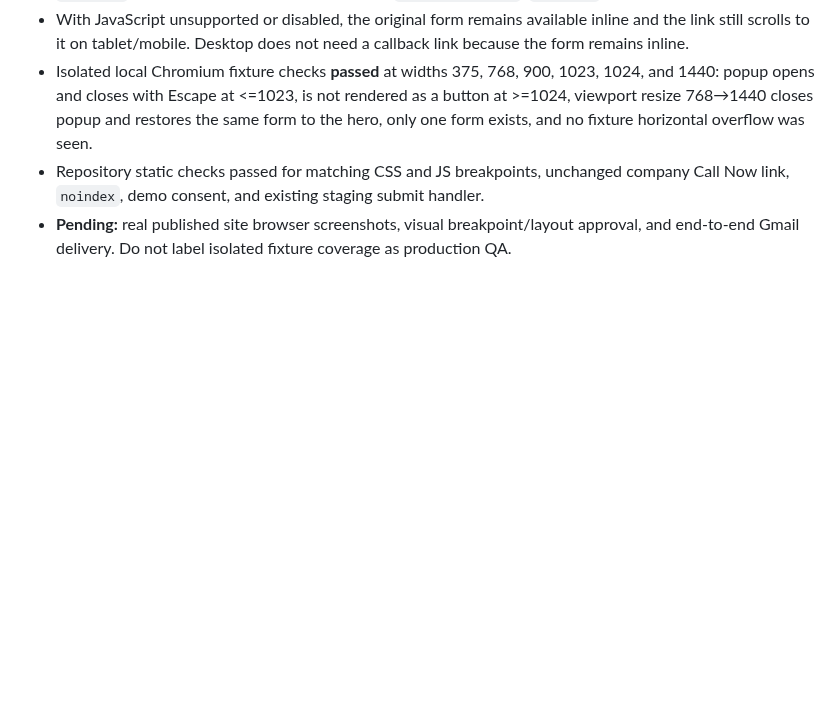
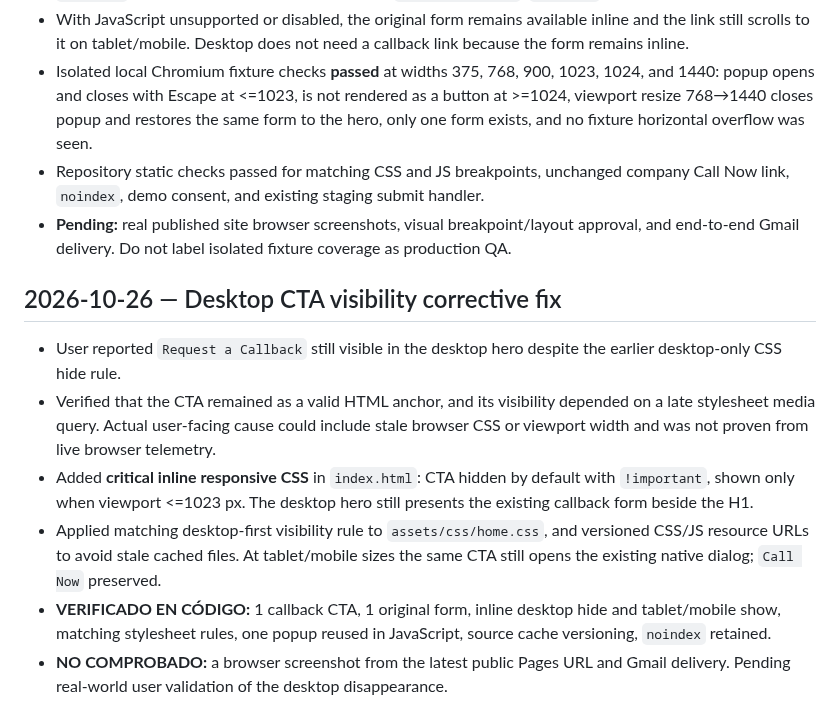
Before and after one commit to atrezzostudiosv-spec/mcbride-sons-plumbing, a Markdown page: ATREZZO-PROJECT-STATUS.md, the part around the change. Drawn GitHub-style; blank space fills up the shorter version.

Commit message:
Document desktop hero CTA visibility regression and resilient corrective fix

```diff
--- a/ATREZZO-PROJECT-STATUS.md
+++ b/ATREZZO-PROJECT-STATUS.md
@@ -120,3 +120,11 @@ Updated: 2026-10-24
 - Isolated local Chromium fixture checks **passed** at widths 375, 768, 900, 1023, 1024, and 1440: popup opens and closes with Escape at <=1023, is not rendered as a button at >=1024, viewport resize 768→1440 closes popup and restores the same form to the hero, only one form exists, and no fixture horizontal overflow was seen.
 - Repository static checks passed for matching CSS and JS breakpoints, unchanged company Call Now link, `noindex`, demo consent, and existing staging submit handler.
 - **Pending:** real published site browser screenshots, visual breakpoint/layout approval, and end-to-end Gmail delivery. Do not label isolated fixture coverage as production QA.
+
+## 2026-10-26 — Desktop CTA visibility corrective fix
+- User reported `Request a Callback` still visible in the desktop hero despite the earlier desktop-only CSS hide rule.
+- Verified that the CTA remained as a valid HTML anchor, and its visibility depended on a late stylesheet media query. Actual user-facing cause could include stale browser CSS or viewport width and was not proven from live browser telemetry.
+- Added **critical inline responsive CSS** in `index.html`: CTA hidden by default with `!important`, shown only when viewport <=1023 px. The desktop hero still presents the existing callback form beside the H1.
+- Applied matching desktop-first visibility rule to `assets/css/home.css`, and versioned CSS/JS resource URLs to avoid stale cached files. At tablet/mobile sizes the same CTA still opens the existing native dialog; `Call Now` preserved.
+- **VERIFICADO EN CÓDIGO:** 1 callback CTA, 1 original form, inline desktop hide and tablet/mobile show, matching stylesheet rules, one popup reused in JavaScript, source cache versioning, `noindex` retained.
+- **NO COMPROBADO:** a browser screenshot from the latest public Pages URL and Gmail delivery. Pending real-world user validation of the desktop disappearance.
```
